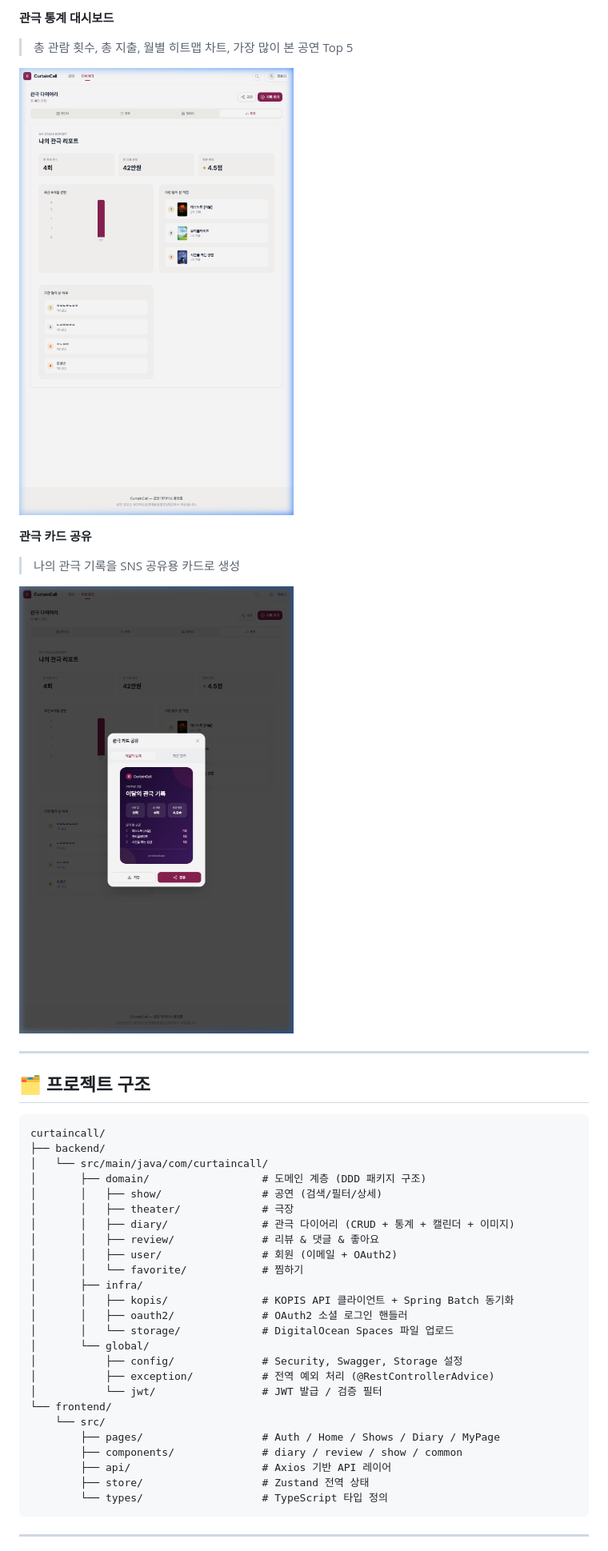
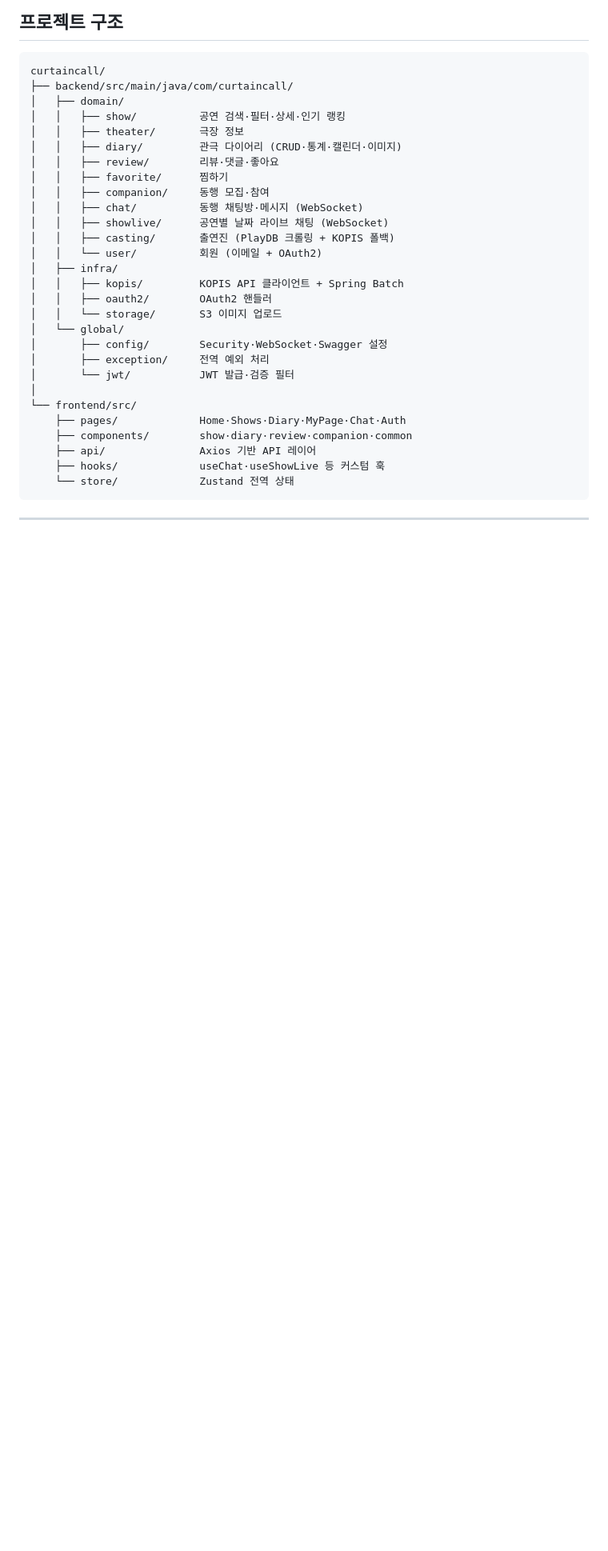
Before and after one commit to ldj4245/CurtainCall, a Markdown page: README.md, the part around one of its changes. Shown at 80% size. Drawn GitHub-style; folded sections open; blank space fills up the shorter version.

Commit message:
docs: README 전면 재작성

````diff
--- a/README.md
+++ b/README.md
@@ -275,45 +106,34 @@ sequenceDiagram
-**관극 통계 대시보드**
-> 총 관람 횟수, 총 지출, 월별 히트맵 차트, 가장 많이 본 공연 Top 5
-
-![통계](docs/screenshots/26_mypage_stats_1772339046689.png)
-
-**관극 카드 공유**
-> 나의 관극 기록을 SNS 공유용 카드로 생성
-
-![공유 카드](docs/screenshots/27_share_card_1772339057891.png)
-
-</details>
-
----
-
-## 🗂️ 프로젝트 구조
+## 프로젝트 구조
 
 ```
 curtaincall/
-├── backend/
-│   └── src/main/java/com/curtaincall/
-│       ├── domain/                  # 도메인 계층 (DDD 패키지 구조)
-│       │   ├── show/                # 공연 (검색/필터/상세)
-│       │   ├── theater/             # 극장
-│       │   ├── diary/               # 관극 다이어리 (CRUD + 통계 + 캘린더 + 이미지)
-│       │   ├── review/              # 리뷰 & 댓글 & 좋아요
-│       │   ├── user/                # 회원 (이메일 + OAuth2)
-│       │   └── favorite/            # 찜하기
-│       ├── infra/
-│       │   ├── kopis/               # KOPIS API 클라이언트 + Spring Batch 동기화
-│       │   ├── oauth2/              # OAuth2 소셜 로그인 핸들러
-│       │   └── storage/             # DigitalOcean Spaces 파일 업로드
-│       └── global/
-│           ├── config/              # Security, Swagger, Storage 설정
-│           ├── exception/           # 전역 예외 처리 (@RestControllerAdvice)
-│           └── jwt/                 # JWT 발급 / 검증 필터
-└── frontend/
-    └── src/
-        ├── pages/                   # Auth / Home / Shows / Diary / MyPage
-        ├── components/              # diary / review / show / common
-        ├── api/                     # Axios 기반 API 레이어
-        ├── store/                   # Zustand 전역 상태
-        └── types/                   # TypeScript 타입 정의
+├── backend/src/main/java/com/curtaincall/
+│   ├── domain/
+│   │   ├── show/          공연 검색·필터·상세·인기 랭킹
+│   │   ├── theater/       극장 정보
+│   │   ├── diary/         관극 다이어리 (CRUD·통계·캘린더·이미지)
+│   │   ├── review/        리뷰·댓글·좋아요
+│   │   ├── favorite/      찜하기
+│   │   ├── companion/     동행 모집·참여
+│   │   ├── chat/          동행 채팅방·메시지 (WebSocket)
+│   │   ├── showlive/      공연별 날짜 라이브 채팅 (WebSocket)
+│   │   ├── casting/       출연진 (PlayDB 크롤링 + KOPIS 폴백)
+│   │   └── user/          회원 (이메일 + OAuth2)
+│   ├── infra/
+│   │   ├── kopis/         KOPIS API 클라이언트 + Spring Batch
+│   │   ├── oauth2/        OAuth2 핸들러
+│   │   └── storage/       S3 이미지 업로드
+│   └── global/
+│       ├── config/        Security·WebSocket·Swagger 설정
+│       ├── exception/     전역 예외 처리
+│       └── jwt/           JWT 발급·검증 필터
+│
+└── frontend/src/
+    ├── pages/             Home·Shows·Diary·MyPage·Chat·Auth
+    ├── components/        show·diary·review·companion·common
+    ├── api/               Axios 기반 API 레이어
+    ├── hooks/             useChat·useShowLive 등 커스텀 훅
+    └── store/             Zustand 전역 상태
 ```
 
 ---
````
Also changed, not shown: other parts of README.md (+125 -289 lines).
